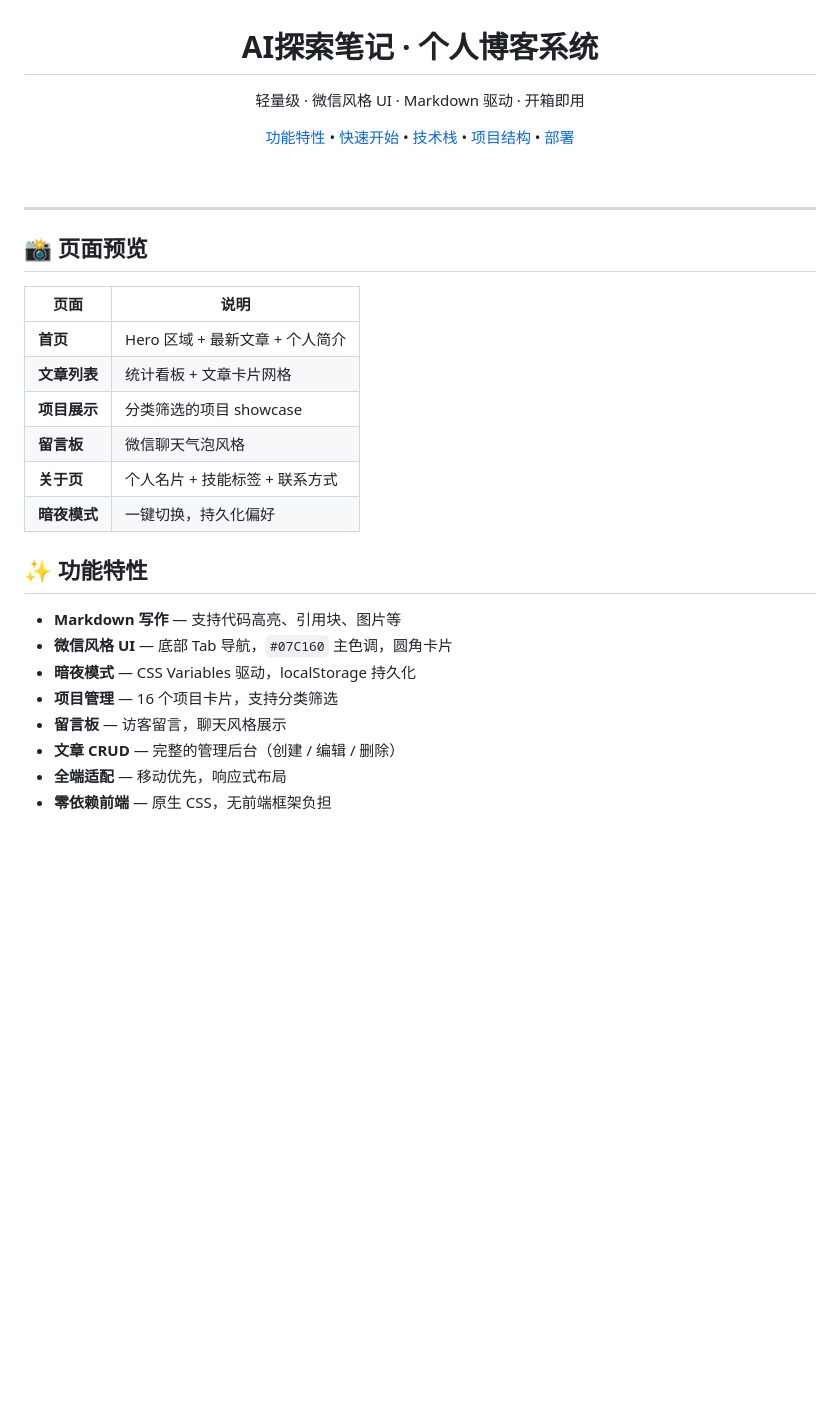
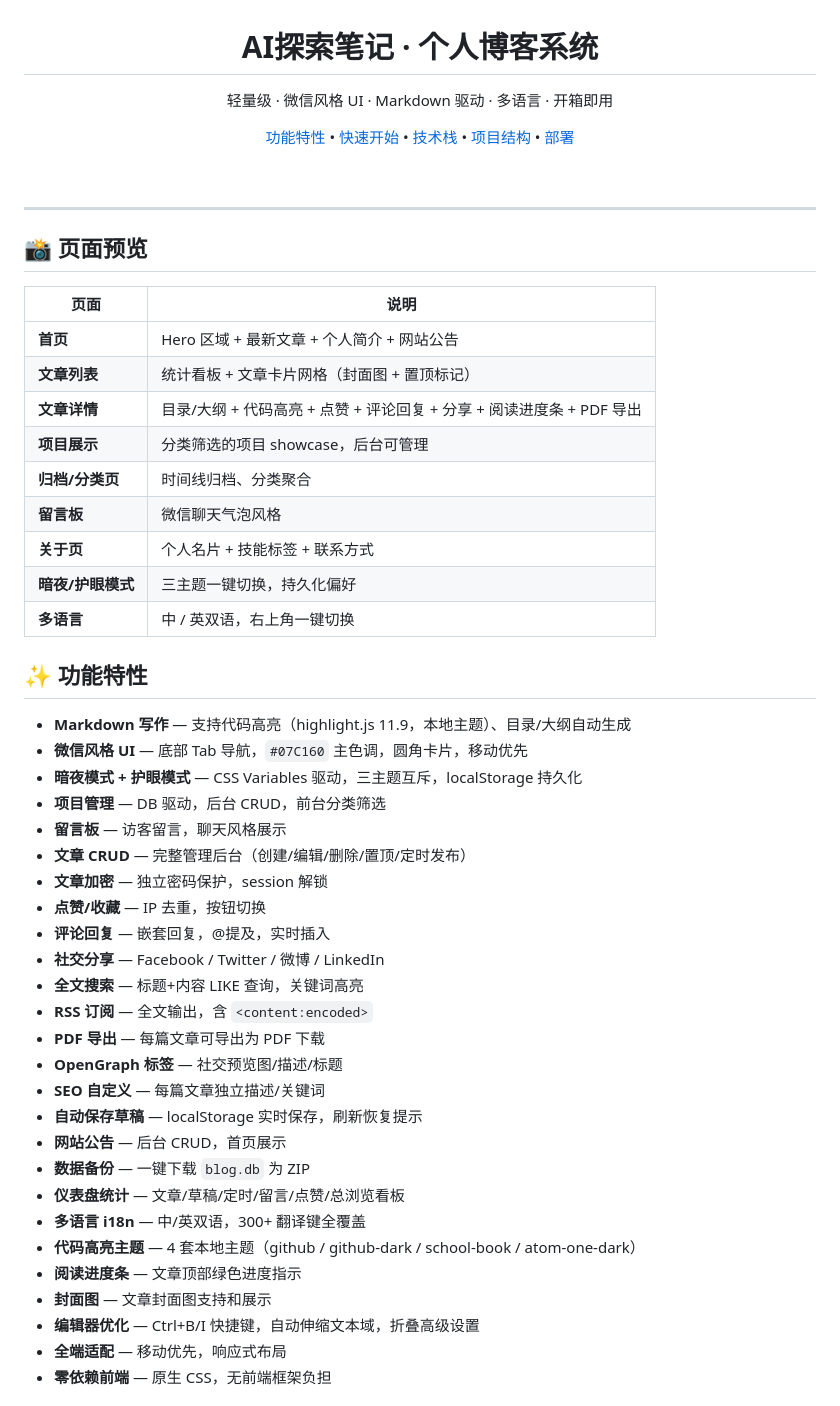
Before and after one commit to ssyveiqpl/AiBlog, a Markdown page: README.md, the part around one of its changes. Rendered like a GitHub page; blank space fills up the shorter version.

```diff
--- a/README.md
+++ b/README.md
@@ -1,6 +1,6 @@
 <div align="center">
   <h1>AI探索笔记 · 个人博客系统</h1>
-  <p>轻量级 · 微信风格 UI · Markdown 驱动 · 开箱即用</p>
+  <p>轻量级 · 微信风格 UI · Markdown 驱动 · 多语言 · 开箱即用</p>
   <p>
     <a href="#-功能特性">功能特性</a> •
     <a href="#-快速开始">快速开始</a> •
@@ -17,21 +17,42 @@
 
 | 页面 | 说明 |
 |------|------|
-| **首页** | Hero 区域 + 最新文章 + 个人简介 |
-| **文章列表** | 统计看板 + 文章卡片网格 |
-| **项目展示** | 分类筛选的项目 showcase |
+| **首页** | Hero 区域 + 最新文章 + 个人简介 + 网站公告 |
+| **文章列表** | 统计看板 + 文章卡片网格（封面图 + 置顶标记） |
+| **文章详情** | 目录/大纲 + 代码高亮 + 点赞 + 评论回复 + 分享 + 阅读进度条 + PDF 导出 |
+| **项目展示** | 分类筛选的项目 showcase，后台可管理 |
+| **归档/分类页** | 时间线归档、分类聚合 |
 | **留言板** | 微信聊天气泡风格 |
 | **关于页** | 个人名片 + 技能标签 + 联系方式 |
-| **暗夜模式** | 一键切换，持久化偏好 |
+| **暗夜/护眼模式** | 三主题一键切换，持久化偏好 |
+| **多语言** | 中 / 英双语，右上角一键切换 |
 
 ## ✨ 功能特性
 
-- **Markdown 写作** — 支持代码高亮、引用块、图片等
-- **微信风格 UI** — 底部 Tab 导航，`#07C160` 主色调，圆角卡片
-- **暗夜模式** — CSS Variables 驱动，localStorage 持久化
-- **项目管理** — 16 个项目卡片，支持分类筛选
+- **Markdown 写作** — 支持代码高亮（highlight.js 11.9，本地主题）、目录/大纲自动生成
+- **微信风格 UI** — 底部 Tab 导航，`#07C160` 主色调，圆角卡片，移动优先
+- **暗夜模式 + 护眼模式** — CSS Variables 驱动，三主题互斥，localStorage 持久化
+- **项目管理** — DB 驱动，后台 CRUD，前台分类筛选
 - **留言板** — 访客留言，聊天风格展示
-- **文章 CRUD** — 完整的管理后台（创建 / 编辑 / 删除）
+- **文章 CRUD** — 完整管理后台（创建/编辑/删除/置顶/定时发布）
+- **文章加密** — 独立密码保护，session 解锁
+- **点赞/收藏** — IP 去重，按钮切换
+- **评论回复** — 嵌套回复，@提及，实时插入
+- **社交分享** — Facebook / Twitter / 微博 / LinkedIn
+- **全文搜索** — 标题+内容 LIKE 查询，关键词高亮
+- **RSS 订阅** — 全文输出，含 `<content:encoded>`
+- **PDF 导出** — 每篇文章可导出为 PDF 下载
+- **OpenGraph 标签** — 社交预览图/描述/标题
+- **SEO 自定义** — 每篇文章独立描述/关键词
+- **自动保存草稿** — localStorage 实时保存，刷新恢复提示
+- **网站公告** — 后台 CRUD，首页展示
+- **数据备份** — 一键下载 `blog.db` 为 ZIP
+- **仪表盘统计** — 文章/草稿/定时/留言/点赞/总浏览看板
+- **多语言 i18n** — 中/英双语，300+ 翻译键全覆盖
+- **代码高亮主题** — 4 套本地主题（github / github-dark / school-book / atom-one-dark）
+- **阅读进度条** — 文章顶部绿色进度指示
+- **封面图** — 文章封面图支持和展示
+- **编辑器优化** — Ctrl+B/I 快捷键，自动伸缩文本域，折叠高级设置
 - **全端适配** — 移动优先，响应式布局
 - **零依赖前端** — 原生 CSS，无前端框架负担
 
```
Also changed, not shown: other parts of README.md (+67 -22 lines).
